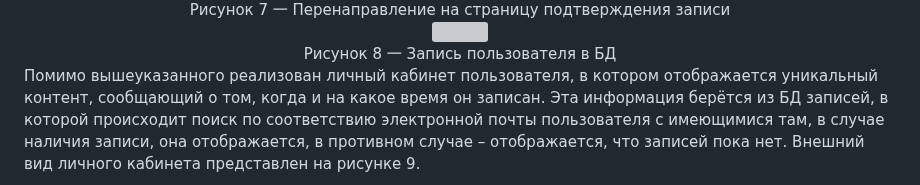
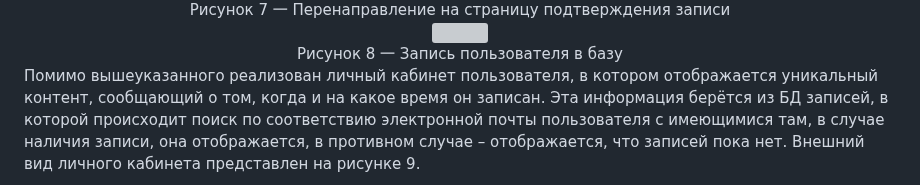
Before and after one commit to GorokhovSemyon/WebApp, a Markdown page: README.md, the part around the change. GitHub-like rendering; grey boxes are pictures that could not be loaded.

```diff
--- a/README.md
+++ b/README.md
@@ -151,7 +151,7 @@ Back-end часть проекта реализована на Python с пом
 </div>
 
 <div align= "center">
-    Рисунок 8 一 Запись пользователя в БД
+    Рисунок 8 一 Запись пользователя в базу
 </div>
 
 Помимо  вышеуказанного  реализован  личный  кабинет  пользователя,  в котором отображается уникальный контент, сообщающий о том, когда и на какое время он записан. Эта информация берётся из БД записей, в которой происходит поиск по соответствию электронной почты пользователя с имеющимися там, в случае наличия записи, она отображается, в противном случае – отображается, что записей пока нет. Внешний вид личного кабинета представлен на рисунке 9.
```
